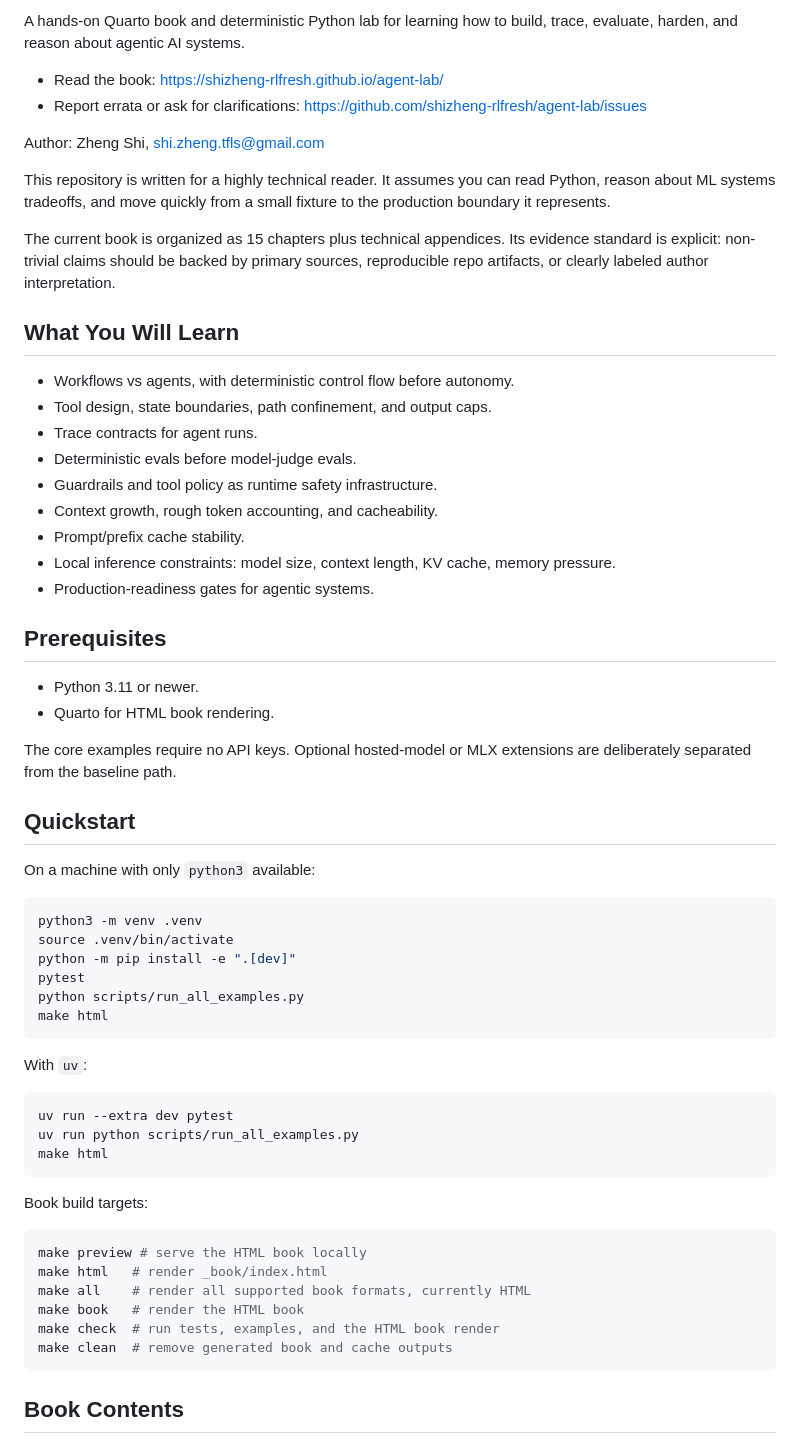
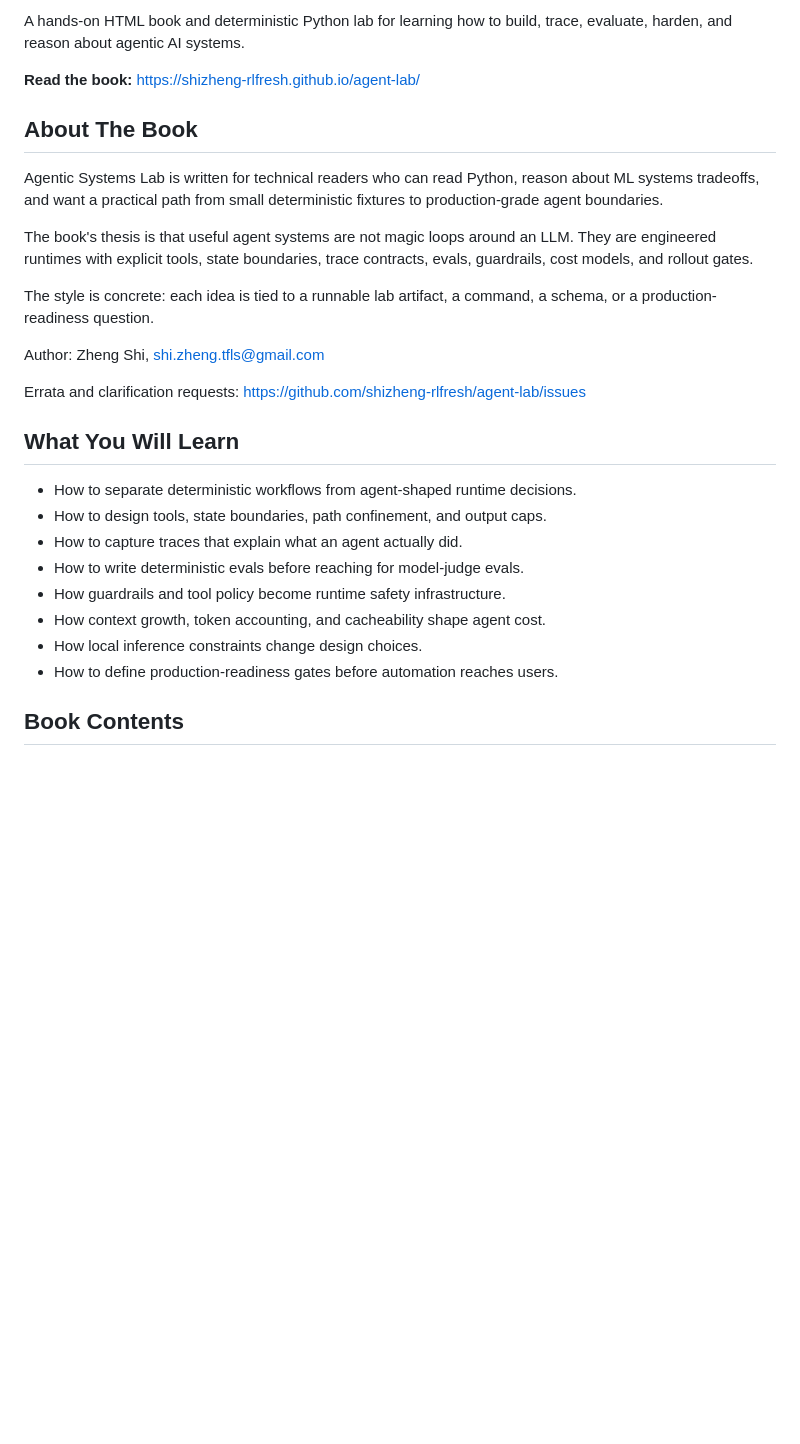
Before and after one commit to shizheng-rlfresh/sz-agent-lab, a Markdown page: README.md, the part around one of its changes. Rendered like a GitHub page; blank space fills up the shorter version.

````diff
--- a/README.md
+++ b/README.md
@@ -5,65 +4,30 @@
 
-A hands-on Quarto book and deterministic Python lab for learning how to build, trace, evaluate, harden, and reason about agentic AI systems.
+A hands-on HTML book and deterministic Python lab for learning how to build, trace, evaluate, harden, and reason about agentic AI systems.
 
-- Read the book: <https://shizheng-rlfresh.github.io/agent-lab/>
-- Report errata or ask for clarifications: <https://github.com/shizheng-rlfresh/agent-lab/issues>
+**Read the book:** <https://shizheng-rlfresh.github.io/agent-lab/>
+
+## About The Book
+
+Agentic Systems Lab is written for technical readers who can read Python, reason about ML systems tradeoffs, and want a practical path from small deterministic fixtures to production-grade agent boundaries.
+
+The book's thesis is that useful agent systems are not magic loops around an LLM. They are engineered runtimes with explicit tools, state boundaries, trace contracts, evals, guardrails, cost models, and rollout gates.
+
+The style is concrete: each idea is tied to a runnable lab artifact, a command, a schema, or a production-readiness question.
 
 Author: Zheng Shi, <shi.zheng.tfls@gmail.com>
 
-This repository is written for a highly technical reader. It assumes you can read Python, reason about ML systems tradeoffs, and move quickly from a small fixture to the production boundary it represents.
-
-The current book is organized as 15 chapters plus technical appendices. Its evidence standard is explicit: non-trivial claims should be backed by primary sources, reproducible repo artifacts, or clearly labeled author interpretation.
+Errata and clarification requests: <https://github.com/shizheng-rlfresh/agent-lab/issues>
 
 ## What You Will Learn
 
-- Workflows vs agents, with deterministic control flow before autonomy.
-- Tool design, state boundaries, path confinement, and output caps.
-- Trace contracts for agent runs.
-- Deterministic evals before model-judge evals.
-- Guardrails and tool policy as runtime safety infrastructure.
-- Context growth, rough token accounting, and cacheability.
-- Prompt/prefix cache stability.
-- Local inference constraints: model size, context length, KV cache, memory pressure.
-- Production-readiness gates for agentic systems.
-
-## Prerequisites
-
-- Python 3.11 or newer.
-- Quarto for HTML book rendering.
-
-The core examples require no API keys. Optional hosted-model or MLX extensions are deliberately separated from the baseline path.
-
-## Quickstart
-
-On a machine with only `python3` available:
-
-```bash
-python3 -m venv .venv
-source .venv/bin/activate
-python -m pip install -e ".[dev]"
-pytest
-python scripts/run_all_examples.py
-make html
-```
-
-With `uv`:
-
-```bash
-uv run --extra dev pytest
-uv run python scripts/run_all_examples.py
-make html
-```
-
-Book build targets:
-
-```bash
-make preview # serve the HTML book locally
-make html   # render _book/index.html
-make all    # render all supported book formats, currently HTML
-make book   # render the HTML book
-make check  # run tests, examples, and the HTML book render
-make clean  # remove generated book and cache outputs
-```
+- How to separate deterministic workflows from agent-shaped runtime decisions.
+- How to design tools, state boundaries, path confinement, and output caps.
+- How to capture traces that explain what an agent actually did.
+- How to write deterministic evals before reaching for model-judge evals.
+- How guardrails and tool policy become runtime safety infrastructure.
+- How context growth, token accounting, and cacheability shape agent cost.
+- How local inference constraints change design choices.
+- How to define production-readiness gates before automation reaches users.
 
 ## Book Contents
 
````
Also changed, not shown: other parts of README.md (+20 -53 lines), assets/agent-badge-head.png (added), 2 other files.
